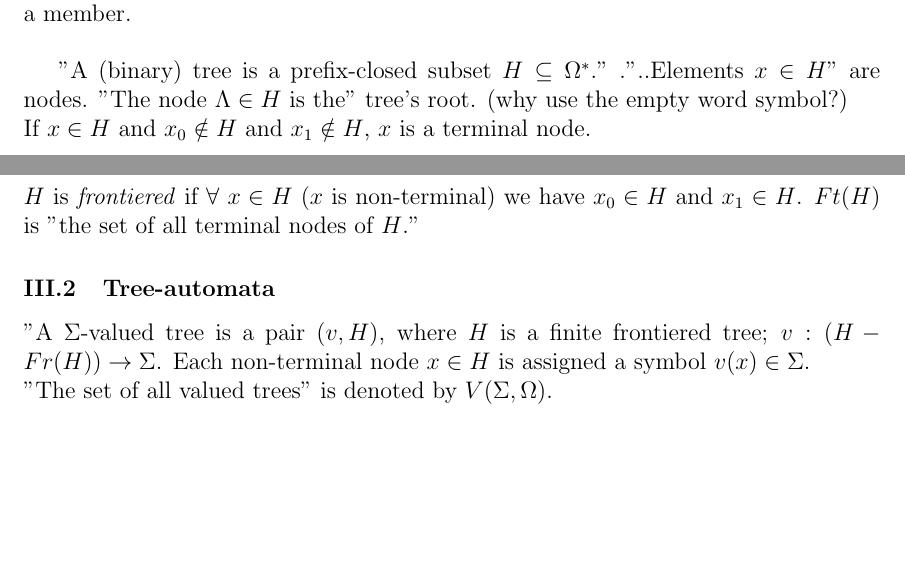
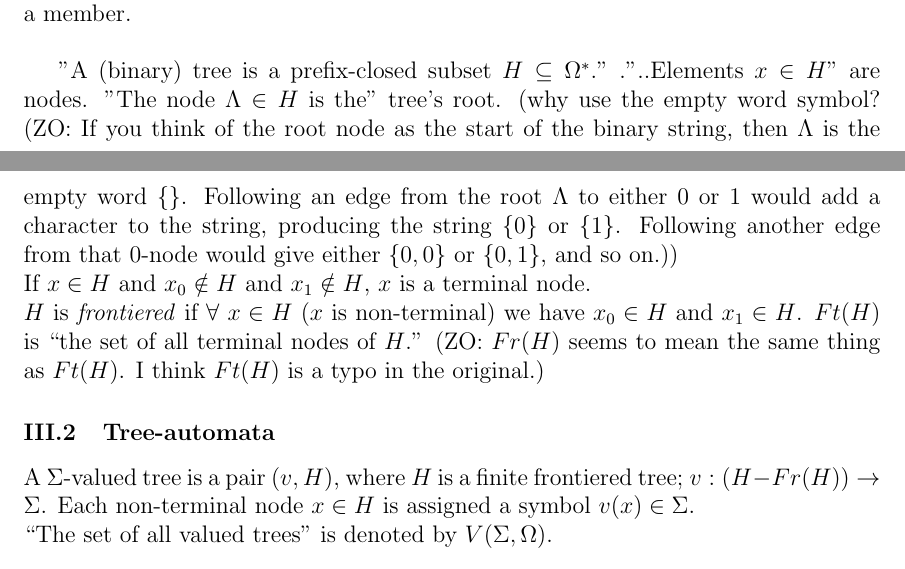
Before and after one commit to sschoeller/Thesis, a LaTeX document (CompTheoryNotes/AMS-Proc_App_Math/19/AMS-Proc_App_Math_Vol19.tex, which reads CompTheoryNotes/AMS-Proc_App_Math/19/19-153.tex): two parts of pages 6 and 7 of 8, joined at a grey line, cut so that both start at the same text, the shorter picture padded with empty space. Compiled offline with pdfLaTeX.

Commit message:
Add notes on Rabin paper from 2019-07-31 meeting

```diff
--- a/CompTheoryNotes/AMS-Proc_App_Math/19/19-153.tex
+++ b/CompTheoryNotes/AMS-Proc_App_Math/19/19-153.tex
@@ -121,13 +121,13 @@ Paper defines trees "as sets of words on alphabet $\Omega = \{ 0,1 \}$."  Let $x
 "...Subset $H \subseteq \Omega^{*}$ is \textit{prefix closed} if $y \in H$ and $x$ prefix of $y$ imply $x \in H$.
 "The \textit{prefix closure} of" $G \subseteq \Omega^{*}$ "is the smallest prefix closed set $H$..." s.t. $G \subseteq H$.  All "prefix closed set[s]" have the empty word as a member.\\
 
-"A (binary) tree is a prefix-closed subset $H \subseteq \Omega^{*}$."  ."..Elements $x \in H$" are nodes.  "The node $\Lambda \in H$ is the" tree's root.  (why use the empty word symbol?)\\
+"A (binary) tree is a prefix-closed subset $H \subseteq \Omega^{*}$."  ."..Elements $x \in H$" are nodes.  "The node $\Lambda \in H$ is the" tree's root.  (why use the empty word symbol? (ZO: If you think of the root node as the start of the binary string, then $\Lambda$ is the empty word $\{\}$. Following an edge from the root $\Lambda$ to either 0 or 1 would add a character to the string, producing the string $\{0\}$ or $\{1\}$. Following another edge from that 0-node would give either $\{0, 0\}$ or $\{0, 1\}$, and so on.))\\
 If $x \in H$ and $x_0 \notin H$ and $x_1 \notin H$, $x$ is a terminal node.\\
-$H$ is \textit{frontiered} if $\forall \ x \in H$ ($x$ is non-terminal) we have $x_0 \in H$ and $x_1 \in H$. $Ft(H)$ is "the set of all terminal nodes of $H$."
+$H$ is \textit{frontiered} if $\forall \ x \in H$ ($x$ is non-terminal) we have $x_0 \in H$ and $x_1 \in H$. $Ft(H)$ is ``the set of all terminal nodes of $H$.'' (ZO: $Fr(H)$ seems to mean the same thing as $Ft(H)$. I think $Ft(H)$ is a typo in the original.)
 
 \subsubsection{Tree-automata}
-"A $\Sigma$-valued tree is a pair $(v, H)$, where $H$ is a finite frontiered tree; $v: (H-Fr(H)) \to \Sigma$. Each non-terminal node $x \in H$ is assigned a symbol $v(x) \in \Sigma$.\\
-"The set of all valued trees" is denoted by $V(\Sigma, \Omega)$.\\
+A $\Sigma$-valued tree is a pair $(v, H)$, where $H$ is a finite frontiered tree; $v: (H-Fr(H)) \to \Sigma$. Each non-terminal node $x \in H$ is assigned a symbol $v(x) \in \Sigma$.\\
+``The set of all valued trees'' is denoted by $V(\Sigma, \Omega)$.\\
 \\
 DEFINITION 9: "A \textit{finite tree automaton} (f.t.a) is a system $\mathfrak{U} = < S,M_t, s_0, F >$." Symbols $S, s_0, F$ in DEFINITION 1.  $M_t : S \times S \times \Sigma \to S$\\
 DEFINITION 10: "The f.t.a. $\mathfrak{U}_t$ is said to accept $(v, H) \in V(\Sigma, \Omega)$, if $\exists \ \phi : H \to S$ satisfying:"\\
```
Also changed, not shown: CompTheoryNotes/AMS-Proc_App_Math/19/AMS-Proc_App_Math_Vol19.pdf (added), CompTheoryNotes/AMS-Proc_App_Math/19/19-153.tex (14 more changed lines), 2 other files.
